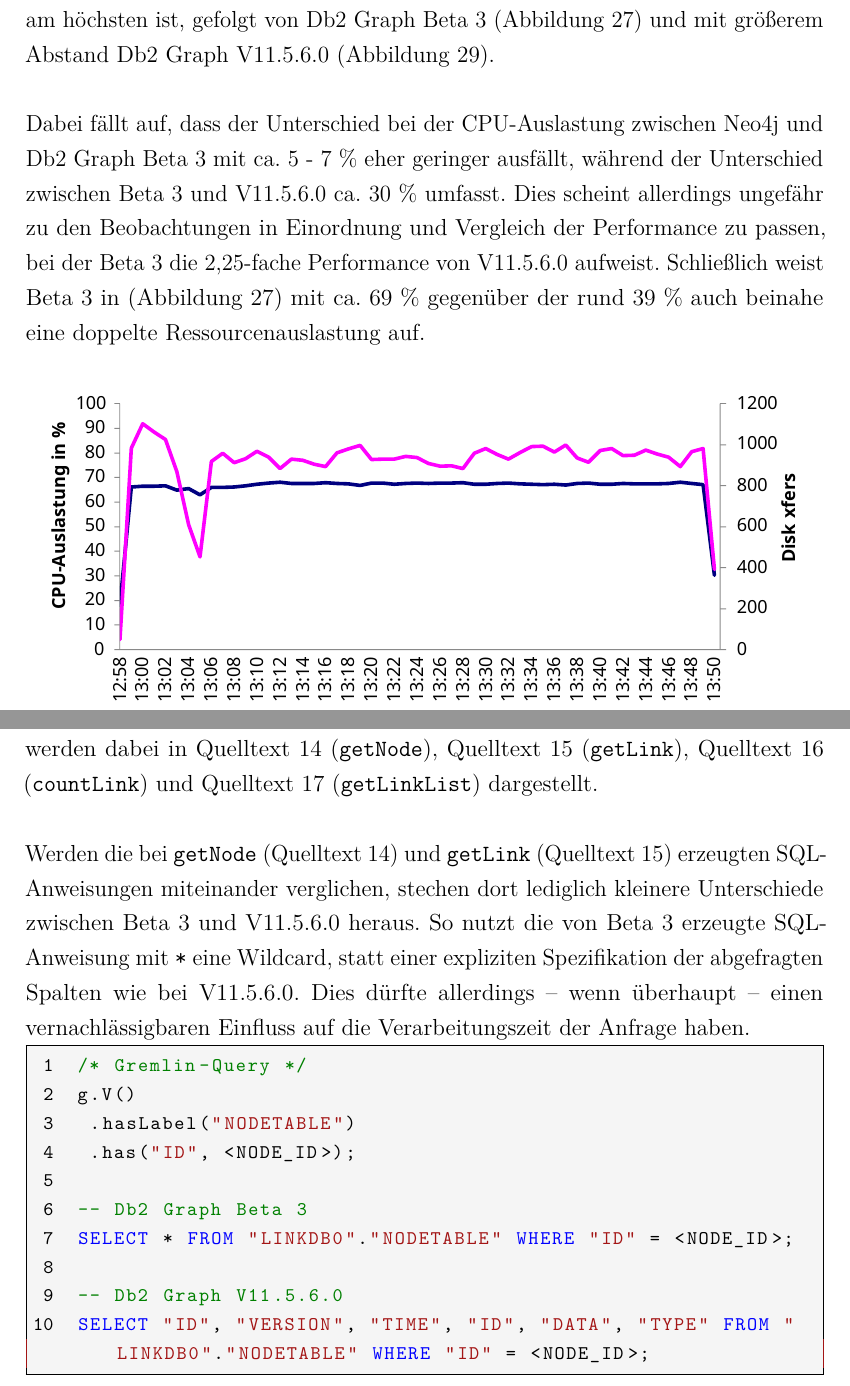
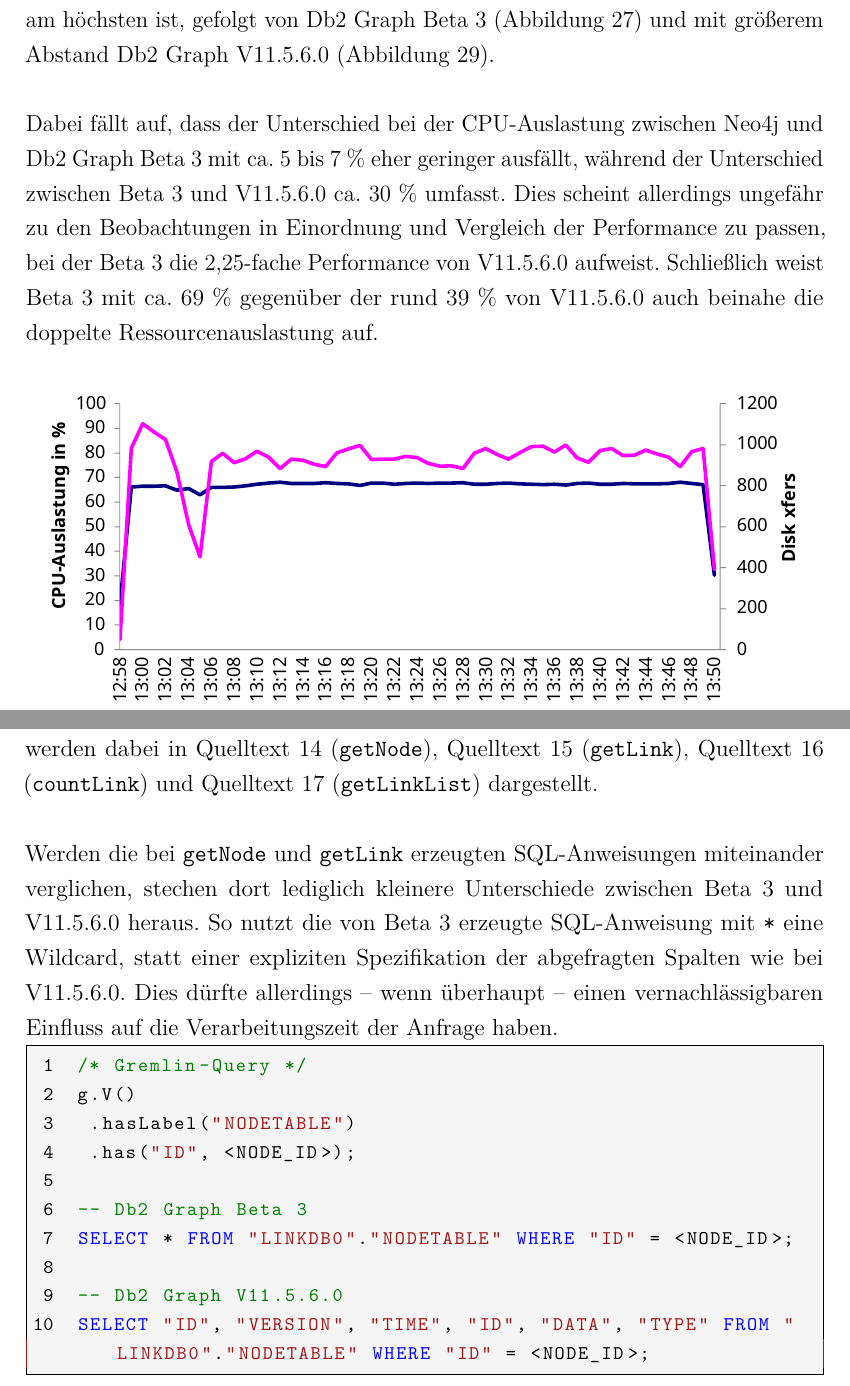
Before and after one commit to RobbyRed98/master-thesis, a LaTeX thesis (document.tex, which reads content/06_Auswertung/Auswertung.tex): two parts of pages 113 and 117 of 139, joined at a grey line, cut so that both start at the same text. Compiled offline with pdfLaTeX.

Commit message:
minor fixes

```diff
--- a/content/06_Auswertung/Auswertung.tex
+++ b/content/06_Auswertung/Auswertung.tex
@@ -116,7 +116,7 @@
 \label{auswertung:ressourcenauslastung:const}
 Bei der Auswertung der Ressourcenstatistiken dieser Messreihe kann mit Hinblick auf diese identifiziert werden, dass die CPU-Auslastung bei Neo4j (\autoref{fig:nmon:10m:const:neo4j}) am höchsten ist, gefolgt von Db2 Graph Beta 3 (\autoref{fig:nmon:10m:const:beta3}) und mit größerem Abstand Db2 Graph V11.5.6.0 (\autoref{fig:nmon:10m:const:ga}).
 
-Dabei fällt auf, dass der Unterschied bei der CPU-Auslastung zwischen Neo4j und Db2 Graph Beta 3 mit ca. 5 - 7 \% eher geringer ausfällt, während der Unterschied zwischen Beta 3 und V11.5.6.0 ca. 30 \% umfasst. Dies scheint allerdings ungefähr zu den Beobachtungen in \nameref{auswertung:einordnung} zu passen, bei der Beta 3 die 2,25-fache Performance von V11.5.6.0 aufweist. Schließlich weist Beta 3 in (\autoref{fig:nmon:10m:const:beta3}) mit ca. 69 \% gegenüber der rund 39 \% auch beinahe eine doppelte Ressourcenauslastung auf.
+Dabei fällt auf, dass der Unterschied bei der CPU-Auslastung zwischen Neo4j und Db2 Graph Beta 3 mit ca. 5 bis 7 \% eher geringer ausfällt, während der Unterschied zwischen Beta 3 und V11.5.6.0 ca. 30 \% umfasst. Dies scheint allerdings ungefähr zu den Beobachtungen in \nameref{auswertung:einordnung} zu passen, bei der Beta 3 die 2,25-fache Performance von V11.5.6.0 aufweist. Schließlich weist Beta 3 mit ca. 69 \% gegenüber der rund 39 \% von V11.5.6.0 auch beinahe die doppelte Ressourcenauslastung auf.
 
 \begin{figure}[!ht]
     \centering
@@ -179,7 +179,7 @@
 \label{sql:struktur}
 Um die von den Db2 Graph Versionen generierten SQL-Anweisungen zu erhalten, die an Db2 gesendet werden, wird Db2 so konfiguriert, dass diese alle empfangenen SQL-Anweisungen mit Bezug zur \texttt{linkdb0}-Datenbank aufzeichnet. So können die Gremlin-Queries per Gremlin-Console an die beiden Db2 Graph Versionen gesendet werden, während Db2 die bei der Verarbeitung dieser Queries empfangenen SQL-Anweisungen protokolliert. Dadurch lassen sich die protokollierten SQL-Anweisungen jeweils einer entsprechenden Gremlin-Query zuordnen. Die protokollierten SQL-Anweisungen und ihre entsprechende Gremlin-Query werden dabei in \autoref{src:sql_getnode} (\texttt{getNode}), \autoref{src:sql_getlink} (\texttt{getLink}), \autoref{src:sql_countlink} (\texttt{countLink}) und \autoref{src:sql_getlinklist} (\texttt{getLinkList}) dargestellt.
 
-Werden die bei \texttt{getNode} (\autoref{src:sql_getnode}) und \texttt{getLink} (\autoref{src:sql_getlink}) erzeugten SQL-Anweisungen miteinander verglichen,  stechen dort lediglich kleinere Unterschiede zwischen Beta 3 und V11.5.6.0 heraus. So nutzt die von Beta 3 erzeugte SQL-Anweisung mit \texttt{*} eine Wildcard, statt einer expliziten Spezifikation der abgefragten Spalten wie bei V11.5.6.0. Dies dürfte allerdings -- wenn überhaupt -- einen vernachlässigbaren Einfluss auf die Verarbeitungszeit der Anfrage haben.
+Werden die bei \texttt{getNode} und \texttt{getLink} erzeugten SQL-Anweisungen miteinander verglichen,  stechen dort lediglich kleinere Unterschiede zwischen Beta 3 und V11.5.6.0 heraus. So nutzt die von Beta 3 erzeugte SQL-Anweisung mit \texttt{*} eine Wildcard, statt einer expliziten Spezifikation der abgefragten Spalten wie bei V11.5.6.0. Dies dürfte allerdings -- wenn überhaupt -- einen vernachlässigbaren Einfluss auf die Verarbeitungszeit der Anfrage haben.
 
 \begin{lstlisting}[caption={Generierter SQL-Code getNode},label=src:sql_getnode,language=SQL]
 /* Gremlin-Query */
```
Also changed, not shown: content/06_Auswertung/Auswertung.tex (2 more changed lines).
